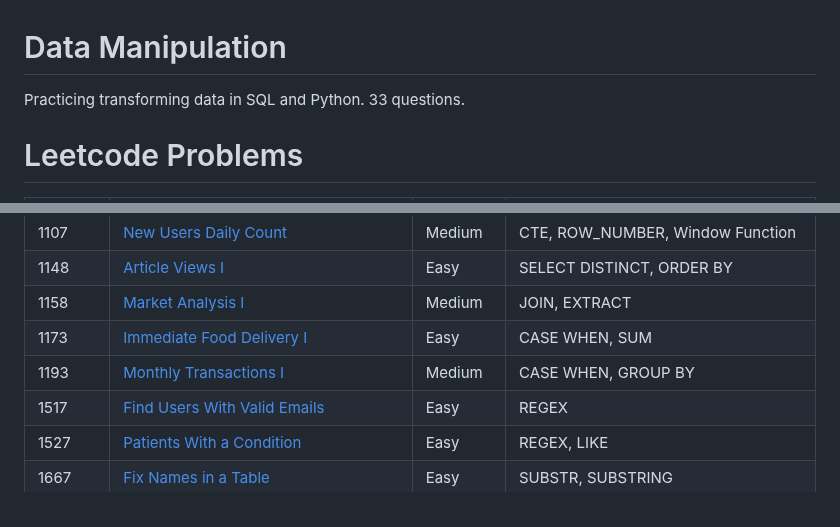
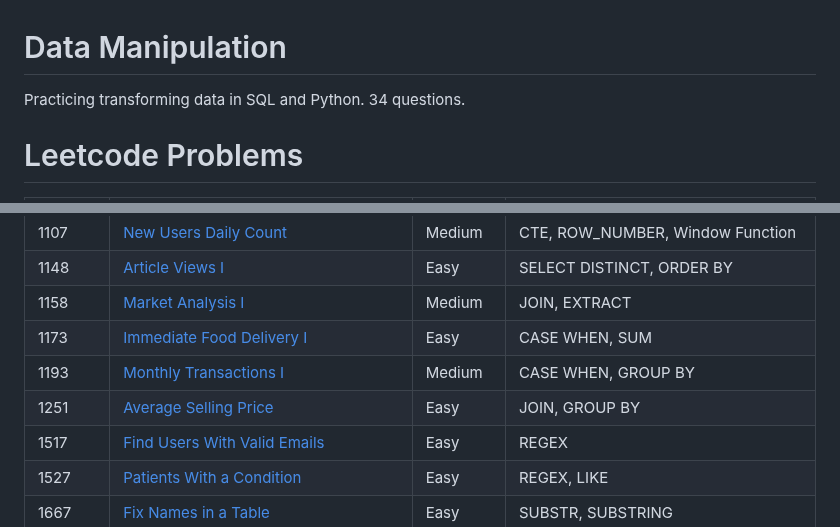
Before and after one commit to atamalu123/data_manipulation_practice, a Markdown page: readme.md, 2 parts joined by grey strips. Drawn GitHub-style.

```diff
--- a/readme.md
+++ b/readme.md
@@ -1,6 +1,6 @@
 # Data Manipulation
 
-Practicing transforming data in SQL and Python. 33 questions.
+Practicing transforming data in SQL and Python. 34 questions.
 
 # Leetcode Problems
 
@@ -29,6 +29,7 @@ Practicing transforming data in SQL and Python. 33 questions.
 | 1158 | [Market Analysis I](https://github.com/atamalu123/data_manipulation_practice/blob/main/leetcode/1158-Market-Analysis-I.md) | Medium | JOIN, EXTRACT |
 | 1173 | [Immediate Food Delivery I](https://github.com/atamalu123/data_manipulation_practice/blob/main/leetcode/1173-Immediate-Food-Delivery-I.md) | Easy | CASE WHEN, SUM |
 | 1193 | [Monthly Transactions I](https://github.com/atamalu123/data_manipulation_practice/blob/main/leetcode/1193-Monthly-Transactions-I.md) | Medium | CASE WHEN, GROUP BY |
+| 1251 | [Average Selling Price](https://github.com/atamalu123/data_manipulation_practice/blob/main/leetcode/1251-Average-Selling-Price.md) | Easy | JOIN, GROUP BY |
 | 1517 | [Find Users With Valid Emails](https://github.com/atamalu123/data_manipulation_practice/blob/main/leetcode/1517-Find-Users-With-Valid-Emails.md) | Easy | REGEX |
 | 1527 | [Patients With a Condition](https://github.com/atamalu123/data_manipulation_practice/blob/main/leetcode/1527-Patients-With-a-Condition.md) | Easy | REGEX, LIKE |
 | 1667 | [Fix Names in a Table](https://github.com/atamalu123/data_manipulation_practice/blob/main/leetcode/1667-Fix-Names-in-a-Table.md) | Easy | SUBSTR, SUBSTRING |
```
